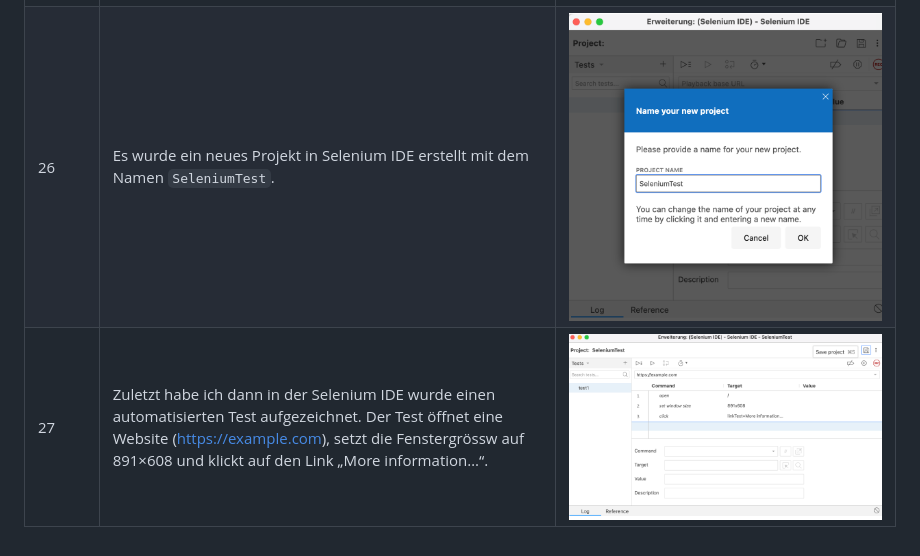
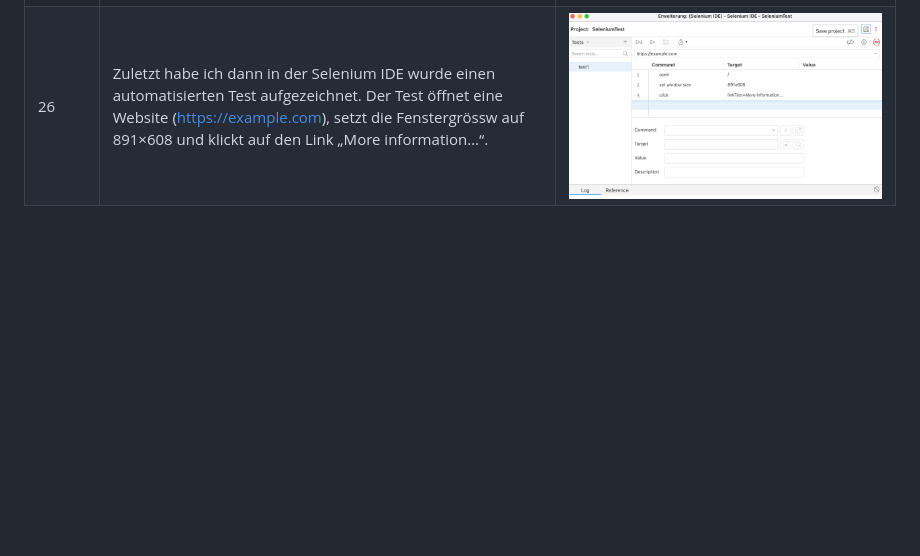
Before and after one commit to zilancavas/DevOps-06-Quality, a Markdown page: README.md, the part around the change. Rendered like a GitHub page; blank space fills up the shorter version.

```diff
--- a/README.md
+++ b/README.md
@@ -29,5 +29,4 @@
 | 23 | Die Analyse des Frontends war erfolgreich – erneut wurde „EXECUTION SUCCESS“ gemeldet. | ![quality-23](./images/quality-23.png) |
 | 24 | Das Quality Gate wurde als „Passed“ angezeigt. | ![quality-24](./images/quality-24.png) |
 | 25 | Das Ergebnis der Analyse für das Frontend wurde im SonarQube-Dashboard angezeigt – das Quality Gate wurde bestanden. | ![quality-25](./images/quality-25.png) |
-| 26 | Es wurde ein neues Projekt in Selenium IDE erstellt mit dem Namen `SeleniumTest`. | ![quality-26](./images/quality-26.png) |
-| 27 | Zuletzt habe ich dann in der Selenium IDE wurde einen automatisierten Test aufgezeichnet. Der Test öffnet eine Website (https://example.com), setzt die Fenstergrössw auf 891×608 und klickt auf den Link „More information…“.| ![quality-27](./images/quality-27.png) |
+| 26 | Zuletzt habe ich dann in der Selenium IDE wurde einen automatisierten Test aufgezeichnet. Der Test öffnet eine Website (https://example.com), setzt die Fenstergrössw auf 891×608 und klickt auf den Link „More information…“.| ![quality-27](./images/quality-27.png) |
```
